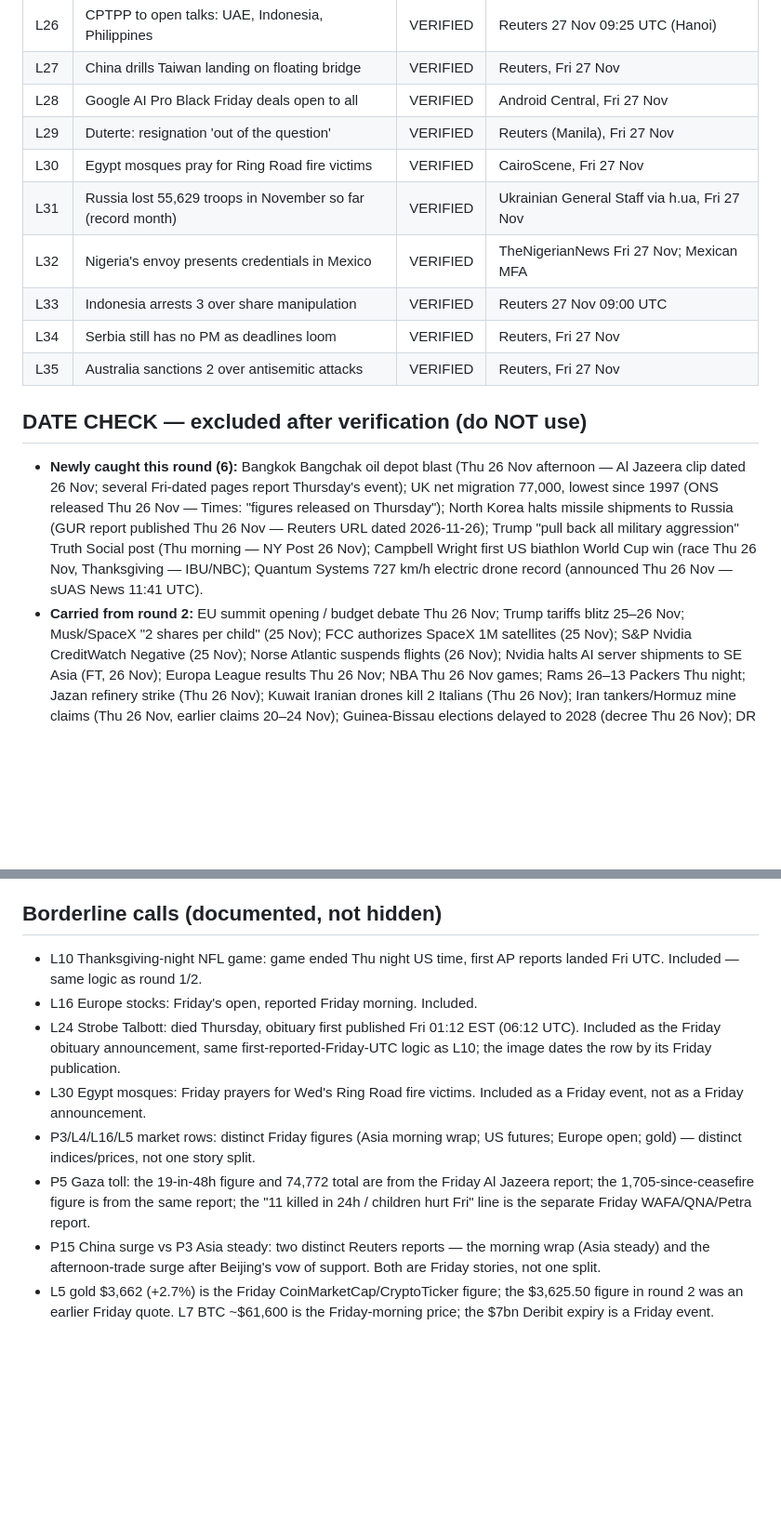
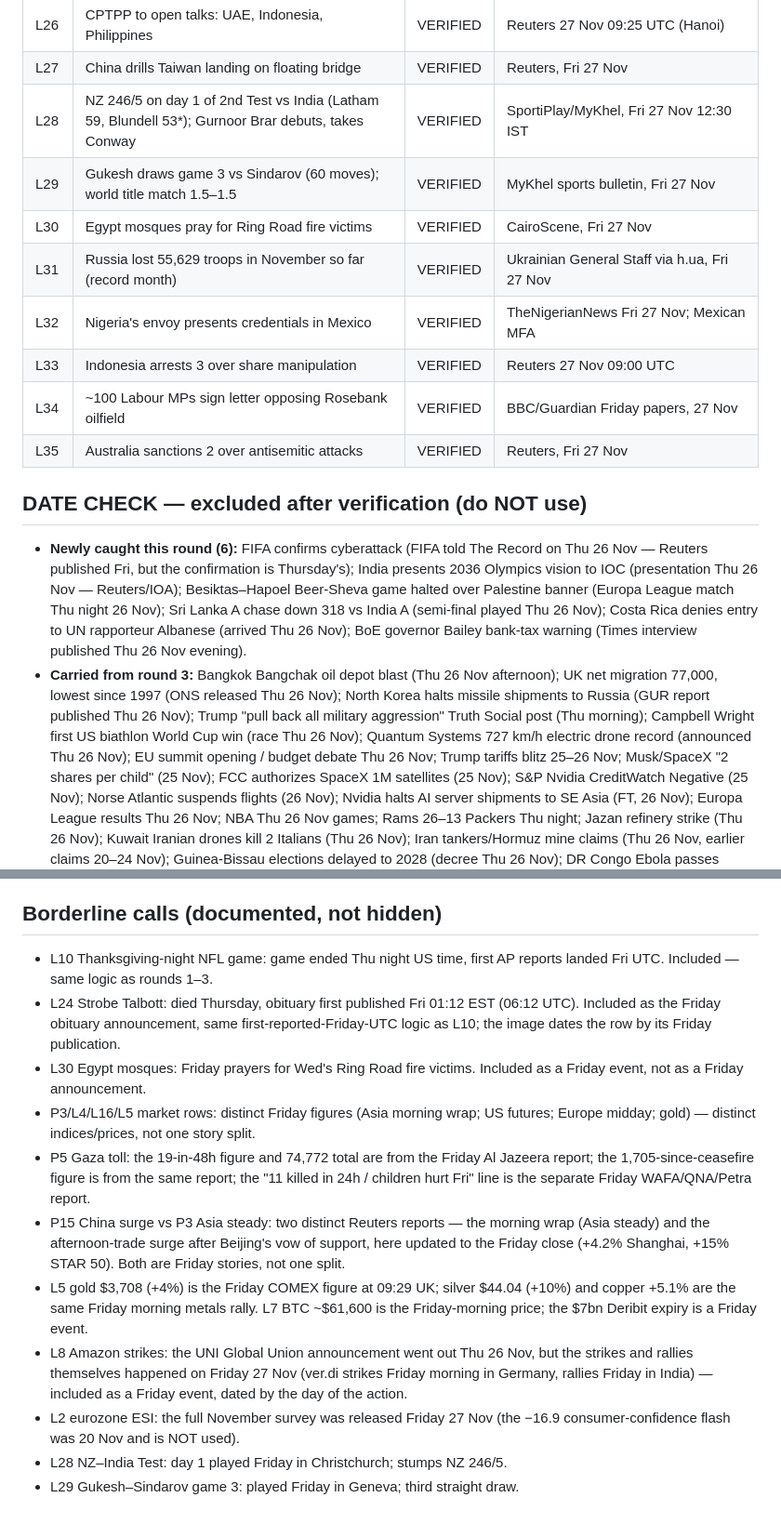
Before and after one commit to daring-falcon-58/news-image-20261127, a Markdown page: README.md, 2 parts joined by grey strips. Shown at 93% size. GitHub-like rendering; blank space fills up the shorter version.

```diff
--- a/README.md
+++ b/README.md
@@ -108,27 +108,33 @@ after a JPEG magic-byte check.
 | L25 | China: ex-Guangxi chief gets death sentence, reprieved, for graft | VERIFIED | Xinhua via Reuters, Fri 27 Nov |
 | L26 | CPTPP to open talks: UAE, Indonesia, Philippines | VERIFIED | Reuters 27 Nov 09:25 UTC (Hanoi) |
 | L27 | China drills Taiwan landing on floating bridge | VERIFIED | Reuters, Fri 27 Nov |
-| L28 | Google AI Pro Black Friday deals open to all | VERIFIED | Android Central, Fri 27 Nov |
-| L29 | Duterte: resignation 'out of the question' | VERIFIED | Reuters (Manila), Fri 27 Nov |
+| L28 | NZ 246/5 on day 1 of 2nd Test vs India (Latham 59, Blundell 53*); Gurnoor Brar debuts, takes Conway | VERIFIED | SportiPlay/MyKhel, Fri 27 Nov 12:30 IST |
+| L29 | Gukesh draws game 3 vs Sindarov (60 moves); world title match 1.5–1.5 | VERIFIED | MyKhel sports bulletin, Fri 27 Nov |
 | L30 | Egypt mosques pray for Ring Road fire victims | VERIFIED | CairoScene, Fri 27 Nov |
 | L31 | Russia lost 55,629 troops in November so far (record month) | VERIFIED | Ukrainian General Staff via h.ua, Fri 27 Nov |
 | L32 | Nigeria's envoy presents credentials in Mexico | VERIFIED | TheNigerianNews Fri 27 Nov; Mexican MFA |
 | L33 | Indonesia arrests 3 over share manipulation | VERIFIED | Reuters 27 Nov 09:00 UTC |
-| L34 | Serbia still has no PM as deadlines loom | VERIFIED | Reuters, Fri 27 Nov |
+| L34 | ~100 Labour MPs sign letter opposing Rosebank oilfield | VERIFIED | BBC/Guardian Friday papers, 27 Nov |
 | L35 | Australia sanctions 2 over antisemitic attacks | VERIFIED | Reuters, Fri 27 Nov |
 
 ## DATE CHECK — excluded after verification (do NOT use)
 
-- **Newly caught this round (6):** Bangkok Bangchak oil depot blast (Thu 26 Nov
-  afternoon — Al Jazeera clip dated 26 Nov; several Fri-dated pages report
-  Thursday's event); UK net migration 77,000, lowest since 1997 (ONS released
-  Thu 26 Nov — Times: "figures released on Thursday"); North Korea halts
-  missile shipments to Russia (GUR report published Thu 26 Nov — Reuters URL
-  dated 2026-11-26); Trump "pull back all military aggression" Truth Social
-  post (Thu morning — NY Post 26 Nov); Campbell Wright first US biathlon
-  World Cup win (race Thu 26 Nov, Thanksgiving — IBU/NBC); Quantum Systems
-  727 km/h electric drone record (announced Thu 26 Nov — sUAS News 11:41 UTC).
-- **Carried from round 2:** EU summit opening / budget debate Thu 26 Nov;
+- **Newly caught this round (6):** FIFA confirms cyberattack (FIFA told The
+  Record on Thu 26 Nov — Reuters published Fri, but the confirmation is
+  Thursday's); India presents 2036 Olympics vision to IOC (presentation
+  Thu 26 Nov — Reuters/IOA); Besiktas–Hapoel Beer-Sheva game halted over
+  Palestine banner (Europa League match Thu night 26 Nov); Sri Lanka A
+  chase down 318 vs India A (semi-final played Thu 26 Nov); Costa Rica
+  denies entry to UN rapporteur Albanese (arrived Thu 26 Nov); BoE
+  governor Bailey bank-tax warning (Times interview published Thu 26 Nov
+  evening).
+- **Carried from round 3:** Bangkok Bangchak oil depot blast (Thu 26 Nov
+  afternoon); UK net migration 77,000, lowest since 1997 (ONS released
+  Thu 26 Nov); North Korea halts missile shipments to Russia (GUR report
+  published Thu 26 Nov); Trump "pull back all military aggression" Truth
+  Social post (Thu morning); Campbell Wright first US biathlon World Cup
+  win (race Thu 26 Nov); Quantum Systems 727 km/h electric drone record
+  (announced Thu 26 Nov); EU summit opening / budget debate Thu 26 Nov;
   Trump tariffs blitz 25–26 Nov; Musk/SpaceX "2 shares per child" (25 Nov);
   FCC authorizes SpaceX 1M satellites (25 Nov); S&P Nvidia CreditWatch
   Negative (25 Nov); Norse Atlantic suspends flights (26 Nov); Nvidia halts
@@ -176,8 +182,7 @@ after a JPEG magic-byte check.
 ## Borderline calls (documented, not hidden)
 
 - L10 Thanksgiving-night NFL game: game ended Thu night US time, first
-  AP reports landed Fri UTC. Included — same logic as round 1/2.
-- L16 Europe stocks: Friday's open, reported Friday morning. Included.
+  AP reports landed Fri UTC. Included — same logic as rounds 1–3.
 - L24 Strobe Talbott: died Thursday, obituary first published Fri 01:12
   EST (06:12 UTC). Included as the Friday obituary announcement, same
   first-reported-Friday-UTC logic as L10; the image dates the row by its
@@ -185,7 +190,7 @@ after a JPEG magic-byte check.
 - L30 Egypt mosques: Friday prayers for Wed's Ring Road fire victims.
   Included as a Friday event, not as a Friday announcement.
 - P3/L4/L16/L5 market rows: distinct Friday figures (Asia morning wrap;
-  US futures; Europe open; gold) — distinct indices/prices, not one story
+  US futures; Europe midday; gold) — distinct indices/prices, not one story
   split.
 - P5 Gaza toll: the 19-in-48h figure and 74,772 total are from the Friday
   Al Jazeera report; the 1,705-since-ceasefire figure is from the same
@@ -193,8 +198,17 @@ after a JPEG magic-byte check.
   Friday WAFA/QNA/Petra report.
 - P15 China surge vs P3 Asia steady: two distinct Reuters reports — the
   morning wrap (Asia steady) and the afternoon-trade surge after Beijing's
-  vow of support. Both are Friday stories, not one split.
-- L5 gold $3,662 (+2.7%) is the Friday CoinMarketCap/CryptoTicker figure;
-  the $3,625.50 figure in round 2 was an earlier Friday quote. L7 BTC
-  ~$61,600 is the Friday-morning price; the $7bn Deribit expiry is a
+  vow of support, here updated to the Friday close (+4.2% Shanghai,
+  +15% STAR 50). Both are Friday stories, not one split.
+- L5 gold $3,708 (+4%) is the Friday COMEX figure at 09:29 UK; silver
+  $44.04 (+10%) and copper +5.1% are the same Friday morning metals rally.
+  L7 BTC ~$61,600 is the Friday-morning price; the $7bn Deribit expiry is a
   Friday event.
+- L8 Amazon strikes: the UNI Global Union announcement went out Thu
+  26 Nov, but the strikes and rallies themselves happened on Friday
+  27 Nov (ver.di strikes Friday morning in Germany, rallies Friday in
+  India) — included as a Friday event, dated by the day of the action.
+- L2 eurozone ESI: the full November survey was released Friday 27 Nov
+  (the −16.9 consumer-confidence flash was 20 Nov and is NOT used).
+- L28 NZ–India Test: day 1 played Friday in Christchurch; stumps NZ 246/5.
+- L29 Gukesh–Sindarov game 3: played Friday in Geneva; third straight draw.
```
Also changed, not shown: other parts of README.md (+43 -43 lines), entry.png, 2 other files.
